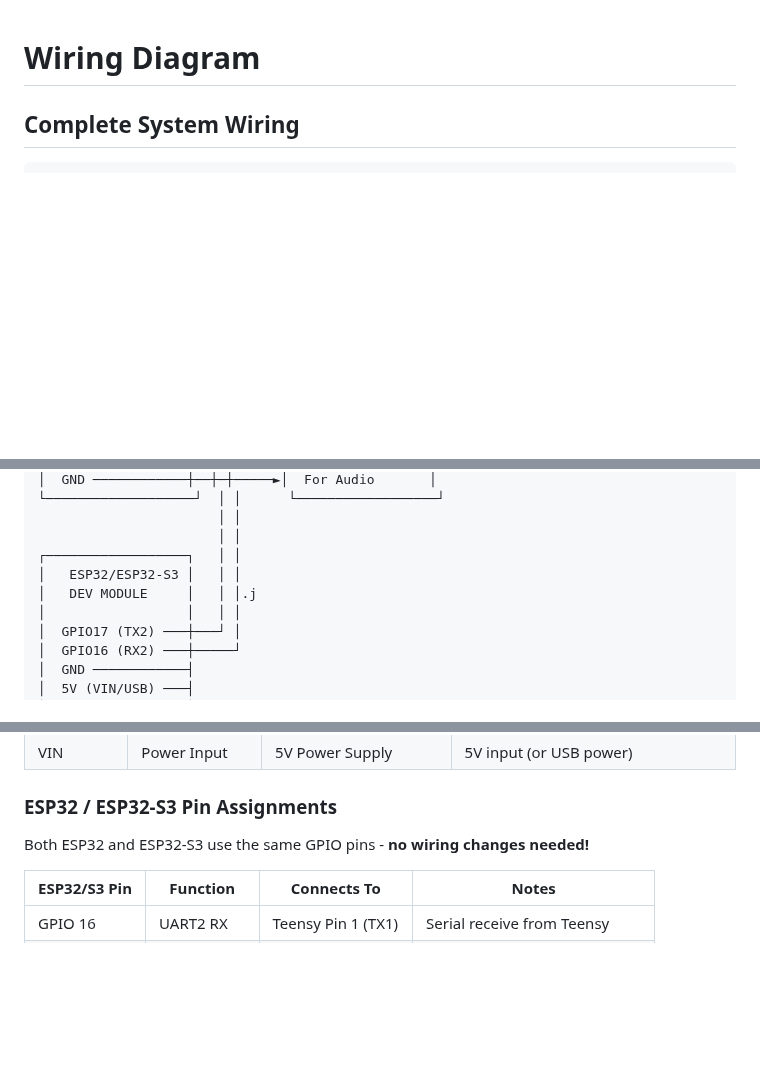
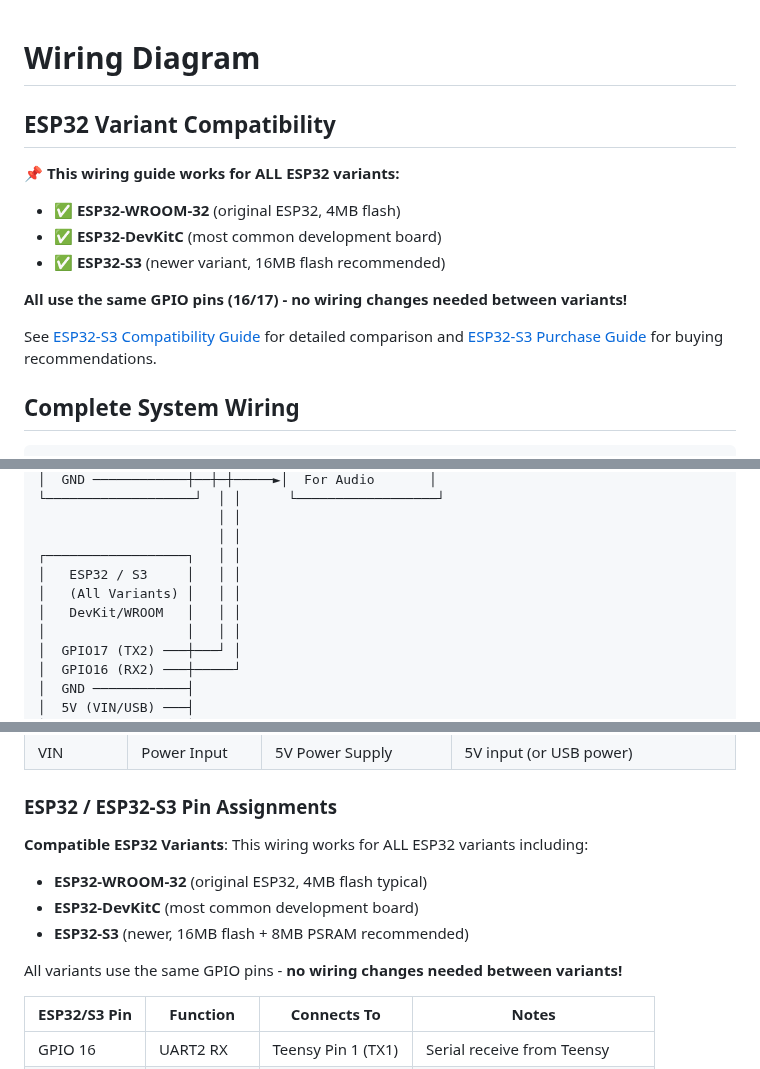
Before and after one commit to urztaiamandude/wireless-pov-poi, a Markdown page: docs/WIRING.md, 3 parts joined by grey strips. Rendered like a GitHub page; blank space fills up the shorter version.

Commit message:
Clarify ESP32 variant compatibility in wiring documentation
Co-authored-by: urztaiamandude <88610599+urztaiamandude@users.noreply.github.com>

```diff
--- a/docs/WIRING.md
+++ b/docs/WIRING.md
@@ -1,4 +1,15 @@
 # Wiring Diagram
+
+## ESP32 Variant Compatibility
+
+**📌 This wiring guide works for ALL ESP32 variants:**
+- ✅ **ESP32-WROOM-32** (original ESP32, 4MB flash)
+- ✅ **ESP32-DevKitC** (most common development board)
+- ✅ **ESP32-S3** (newer variant, 16MB flash recommended)
+
+**All use the same GPIO pins (16/17) - no wiring changes needed between variants!**
+
+See [ESP32-S3 Compatibility Guide](ESP32_S3_COMPATIBILITY.md) for detailed comparison and [ESP32-S3 Purchase Guide](../ESP32_S3_PURCHASE_GUIDE.md) for buying recommendations.
 
 ## Complete System Wiring
 
@@ -33,8 +44,9 @@
                        │ │
                        │ │
 ┌──────────────────┐   │ │
-│   ESP32/ESP32-S3 │   │ │
-│   DEV MODULE     │   │ │.j
+│   ESP32 / S3     │   │ │
+│   (All Variants) │   │ │
+│   DevKit/WROOM   │   │ │
 │                  │   │ │
 │  GPIO17 (TX2) ───┼───┘ │
 │  GPIO16 (RX2) ───┼─────┘
@@ -76,7 +88,12 @@ See [ESP32-S3 Compatibility Guide](ESP32_S3_COMPATIBILITY.md) for details.
 
 ### ESP32 / ESP32-S3 Pin Assignments
 
-Both ESP32 and ESP32-S3 use the same GPIO pins - **no wiring changes needed!**
+**Compatible ESP32 Variants**: This wiring works for ALL ESP32 variants including:
+- **ESP32-WROOM-32** (original ESP32, 4MB flash typical)
+- **ESP32-DevKitC** (most common development board)
+- **ESP32-S3** (newer, 16MB flash + 8MB PSRAM recommended)
+
+All variants use the same GPIO pins - **no wiring changes needed between variants!**
 
 | ESP32/S3 Pin | Function | Connects To | Notes |
 |--------------|----------|-------------|-------|
```
Also changed, not shown: other parts of docs/WIRING.md (+3 -3 lines), QUICKSTART.md (+8 -1 lines).
